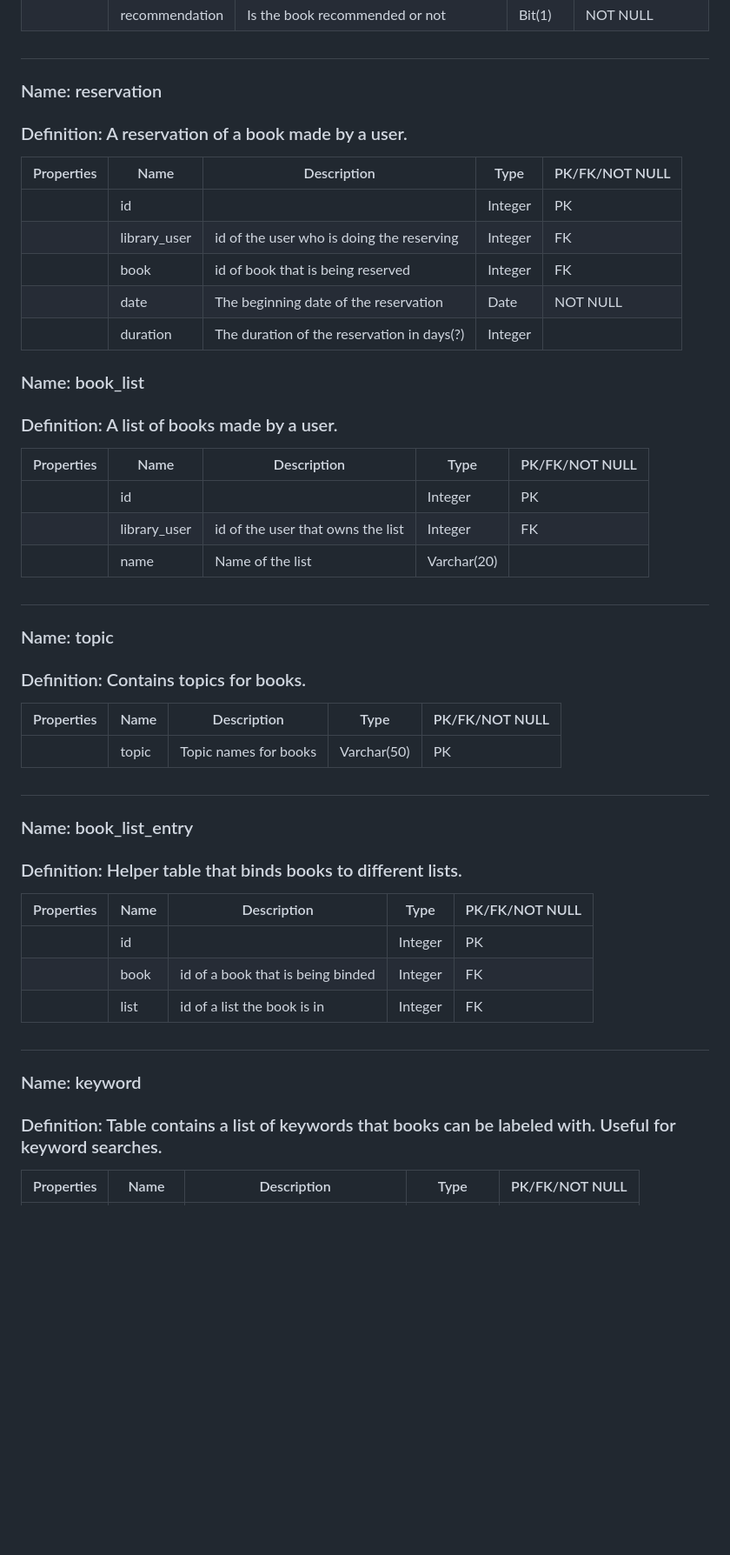
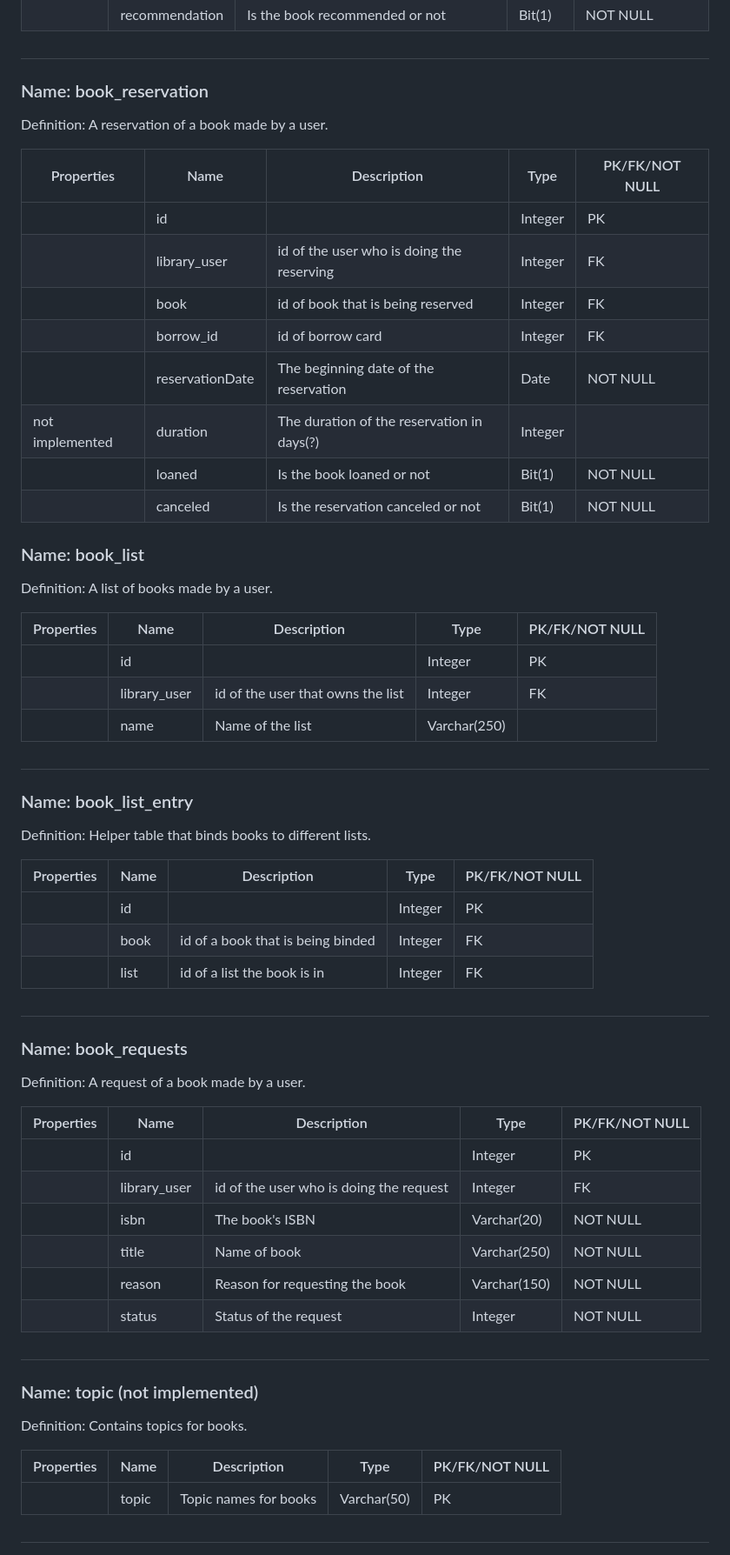
Before and after one commit to LibraryProjectGroup/library-project-backend, a Markdown page: sql/readme.md, the part around one of its changes. Shown at 87% size. GitHub-like rendering; blank space fills up the shorter version.

Commit message:
updated documentation on database tables

```diff
--- a/sql/readme.md
+++ b/sql/readme.md
@@ -209,37 +224,32 @@ classDiagram
 |                  | recommendation    | Is the book recommended or not  | Bit(1)       | NOT NULL        |
 
 ##
-### Name: reservation
-### Definition: A reservation of a book made by a user.
+### Name: book_reservation
+Definition: A reservation of a book made by a user.
 
 | Properties       | Name              | Description                    | Type         | PK/FK/NOT NULL |
 |------------------|-------------------|--------------------------------|--------------|-----------------|
 |                  | id                |                                | Integer      | PK              |
 |                  | library_user      | id of the user who is doing the reserving | Integer      | FK              |
 |                  | book              | id of book that is being reserved | Integer      | FK              |
-|                  | date              | The beginning date of the reservation | Date         | NOT NULL        |
-|                  | duration          | The duration of the reservation in days(?) | Integer      |                 |
+|                  | borrow_id              | id of borrow card | Integer      | FK              |
+|                  | reservationDate              | The beginning date of the reservation | Date         | NOT NULL        |
+|  not implemented                | duration          | The duration of the reservation in days(?) | Integer      |                 |
+|                  | loaned    | Is the book loaned or not  | Bit(1)       | NOT NULL        |
+|                  | canceled    | Is the reservation canceled or not  | Bit(1)       | NOT NULL        |
 
 ### Name: book_list
-### Definition: A list of books made by a user.
+Definition: A list of books made by a user.
 
 | Properties       | Name              | Description                    | Type         | PK/FK/NOT NULL |
 |------------------|-------------------|--------------------------------|--------------|-----------------|
 |                  | id                |                                | Integer      | PK              |
 |                  | library_user      | id of the user that owns the list | Integer      | FK              |
-|                  | name              | Name of the list                | Varchar(20)  |                 |
-
-##
-### Name: topic
-### Definition: Contains topics for books.
-
-| Properties       | Name              | Description                    | Type         | PK/FK/NOT NULL |
-|------------------|-------------------|--------------------------------|--------------|-----------------|
-|                  | topic             | Topic names for books           | Varchar(50)  | PK              |
+|                  | name              | Name of the list                | Varchar(250)  |                 |
 
 ##
 ### Name: book_list_entry
-### Definition: Helper table that binds books to different lists.
+Definition: Helper table that binds books to different lists.
 
 | Properties       | Name              | Description                    | Type         | PK/FK/NOT NULL |
 |------------------|-------------------|--------------------------------|--------------|-----------------|
@@ -248,5 +258,23 @@ classDiagram
 |                  | list              | id of a list the book is in | Integer      | FK              |
 
 ##
-### Name: keyword
-### Definition: Table contains a list of keywords that books can be labeled with. Useful for keyword searches.
+### Name: book_requests
+Definition: A request of a book made by a user.
+
+| Properties       | Name              | Description                    | Type         | PK/FK/NOT NULL |
+|------------------|-------------------|--------------------------------|--------------|-----------------|
+|                  | id                |                                | Integer      | PK              |
+|                  | library_user      | id of the user who is doing the request | Integer      | FK              |
+|                  | isbn              | The book's ISBN                  | Varchar(20)  | NOT NULL        |
+|                  | title             | Name of book                    | Varchar(250) | NOT NULL        |
+|                  | reason             | Reason for requesting the book                  | Varchar(150) | NOT NULL        |
+|                  | status    | Status of the request  | Integer       | NOT NULL        |
+
+##
+### Name: topic (not implemented)
+Definition: Contains topics for books.
+
+| Properties       | Name              | Description                    | Type         | PK/FK/NOT NULL |
+|------------------|-------------------|--------------------------------|--------------|-----------------|
+|                  | topic             | Topic names for books           | Varchar(50)  | PK              |
+
```
Also changed, not shown: other parts of sql/readme.md (+29 -9 lines).
